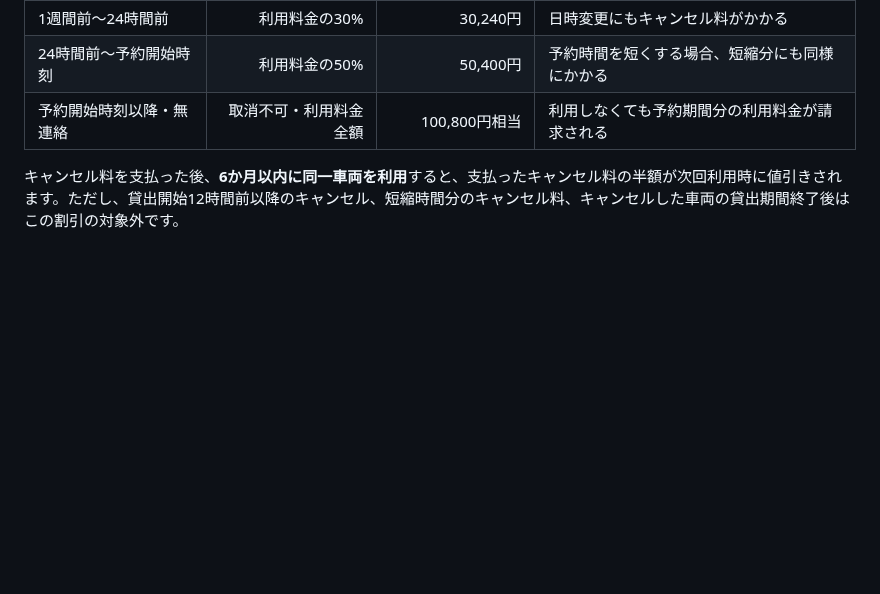
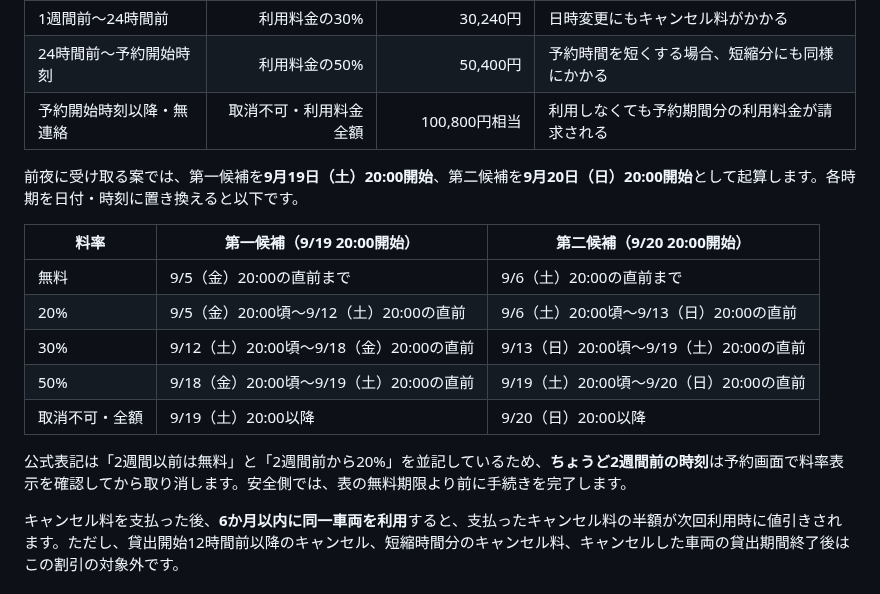
Before and after one commit to igrekplus/igrekplus.github.io, a Markdown page: reports/2026-09-silver-week-campervan.md, the part around the change. Drawn GitHub-style; blank space fills up the shorter version.

Commit message:
Add Fine cancellation dates

```diff
--- a/reports/2026-09-silver-week-campervan.md
+++ b/reports/2026-09-silver-week-campervan.md
@@ -81,6 +81,18 @@
 | 1週間前〜24時間前 | 利用料金の30% | 30,240円 | 日時変更にもキャンセル料がかかる |
 | 24時間前〜予約開始時刻 | 利用料金の50% | 50,400円 | 予約時間を短くする場合、短縮分にも同様にかかる |
 | 予約開始時刻以降・無連絡 | 取消不可・利用料金全額 | 100,800円相当 | 利用しなくても予約期間分の利用料金が請求される |
+
+前夜に受け取る案では、第一候補を**9月19日（土）20:00開始**、第二候補を**9月20日（日）20:00開始**として起算します。各時期を日付・時刻に置き換えると以下です。
+
+| 料率 | 第一候補（9/19 20:00開始） | 第二候補（9/20 20:00開始） |
+| --- | --- | --- |
+| 無料 | 9/5（金）20:00の直前まで | 9/6（土）20:00の直前まで |
+| 20% | 9/5（金）20:00頃〜9/12（土）20:00の直前 | 9/6（土）20:00頃〜9/13（日）20:00の直前 |
+| 30% | 9/12（土）20:00頃〜9/18（金）20:00の直前 | 9/13（日）20:00頃〜9/19（土）20:00の直前 |
+| 50% | 9/18（金）20:00頃〜9/19（土）20:00の直前 | 9/19（土）20:00頃〜9/20（日）20:00の直前 |
+| 取消不可・全額 | 9/19（土）20:00以降 | 9/20（日）20:00以降 |
+
+公式表記は「2週間以前は無料」と「2週間前から20%」を並記しているため、**ちょうど2週間前の時刻**は予約画面で料率表示を確認してから取り消します。安全側では、表の無料期限より前に手続きを完了します。
 
 キャンセル料を支払った後、**6か月以内に同一車両を利用**すると、支払ったキャンセル料の半額が次回利用時に値引きされます。ただし、貸出開始12時間前以降のキャンセル、短縮時間分のキャンセル料、キャンセルした車両の貸出期間終了後はこの割引の対象外です。
 
```
